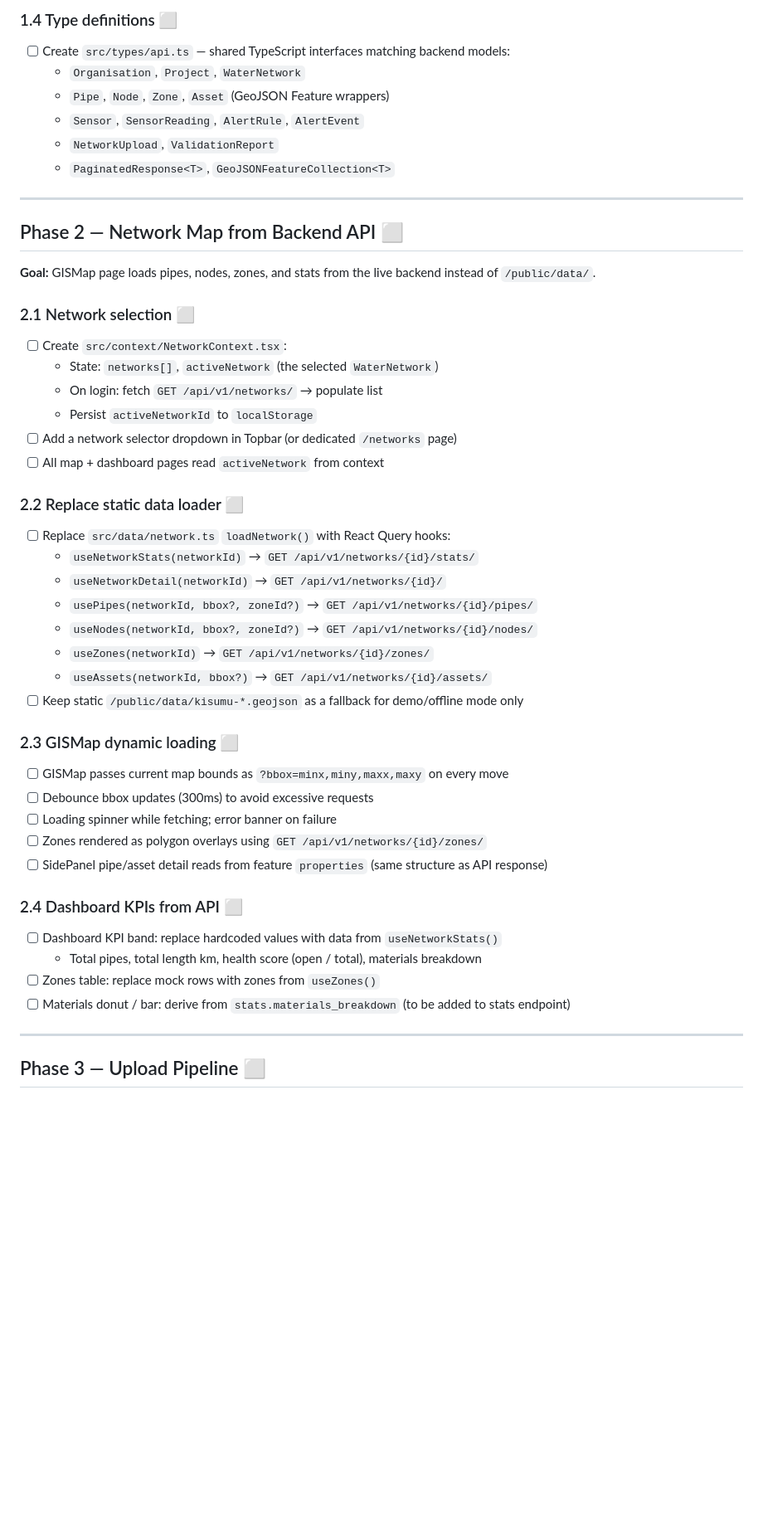
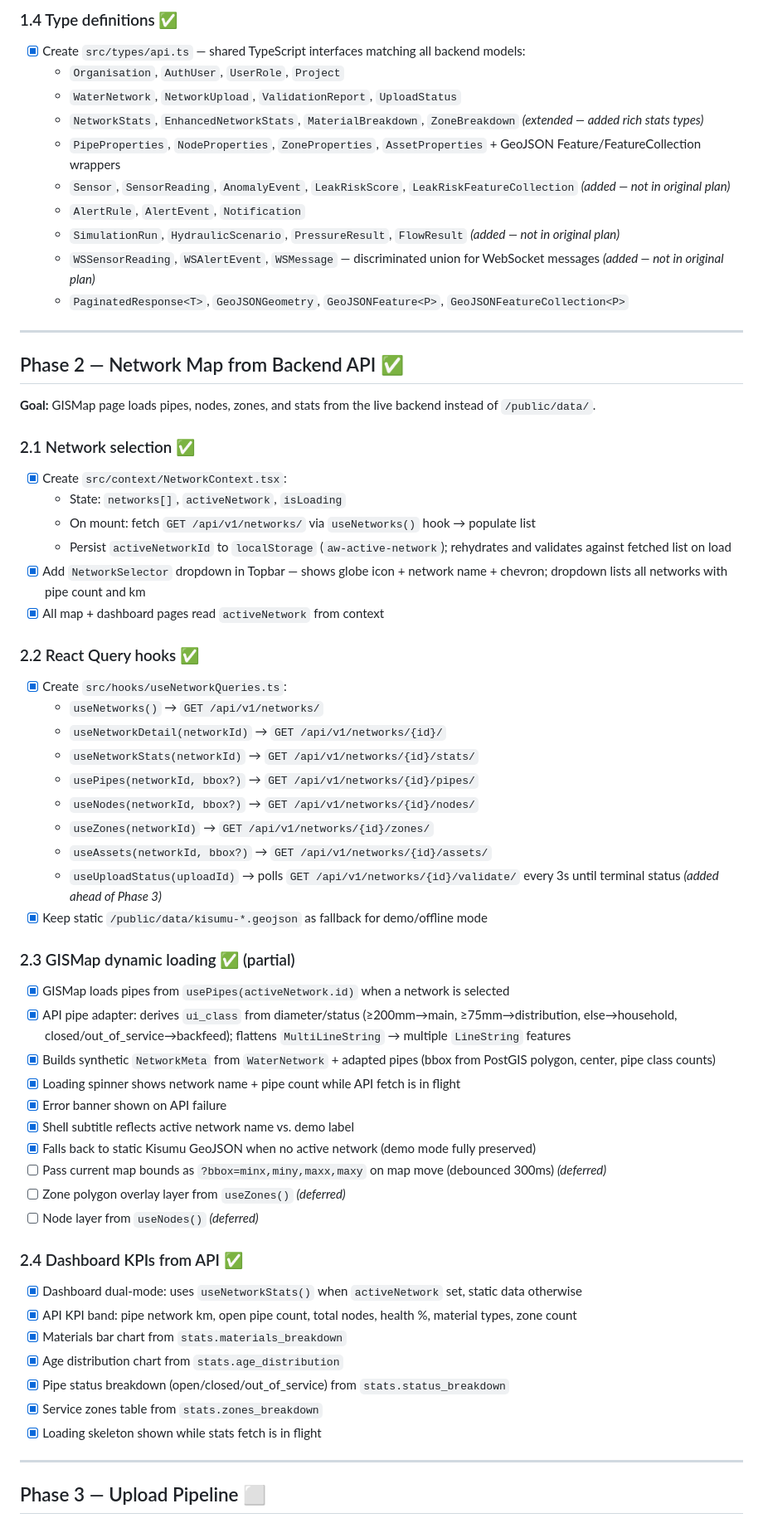
Before and after one commit to nyagooh/Aquawise, a Markdown page: GIS/FRONTEND_ROADMAP.md, the part around one of its changes. Shown at 83% size. Drawn GitHub-style; blank space fills up the shorter version.

```diff
--- a/GIS/FRONTEND_ROADMAP.md
+++ b/GIS/FRONTEND_ROADMAP.md
@@ -73,47 +70,61 @@ API Client   Network      Upload      Sensors     Alerts      Analytics
 
-### 1.4 Type definitions ⬜
-- [ ] Create `src/types/api.ts` — shared TypeScript interfaces matching backend models:
-  - `Organisation`, `Project`, `WaterNetwork`
-  - `Pipe`, `Node`, `Zone`, `Asset` (GeoJSON Feature wrappers)
-  - `Sensor`, `SensorReading`, `AlertRule`, `AlertEvent`
-  - `NetworkUpload`, `ValidationReport`
-  - `PaginatedResponse<T>`, `GeoJSONFeatureCollection<T>`
+### 1.4 Type definitions ✅
+- [x] Create `src/types/api.ts` — shared TypeScript interfaces matching all backend models:
+  - `Organisation`, `AuthUser`, `UserRole`, `Project`
+  - `WaterNetwork`, `NetworkUpload`, `ValidationReport`, `UploadStatus`
+  - `NetworkStats`, `EnhancedNetworkStats`, `MaterialBreakdown`, `ZoneBreakdown` *(extended — added rich stats types)*
+  - `PipeProperties`, `NodeProperties`, `ZoneProperties`, `AssetProperties` + GeoJSON Feature/FeatureCollection wrappers
+  - `Sensor`, `SensorReading`, `AnomalyEvent`, `LeakRiskScore`, `LeakRiskFeatureCollection` *(added — not in original plan)*
+  - `AlertRule`, `AlertEvent`, `Notification`
+  - `SimulationRun`, `HydraulicScenario`, `PressureResult`, `FlowResult` *(added — not in original plan)*
+  - `WSSensorReading`, `WSAlertEvent`, `WSMessage` — discriminated union for WebSocket messages *(added — not in original plan)*
+  - `PaginatedResponse<T>`, `GeoJSONGeometry`, `GeoJSONFeature<P>`, `GeoJSONFeatureCollection<P>`
 
 ---
 
-## Phase 2 — Network Map from Backend API ⬜
+## Phase 2 — Network Map from Backend API ✅
 **Goal:** GISMap page loads pipes, nodes, zones, and stats from the live backend instead of `/public/data/`.
 
-### 2.1 Network selection ⬜
-- [ ] Create `src/context/NetworkContext.tsx`:
-  - State: `networks[]`, `activeNetwork` (the selected `WaterNetwork`)
-  - On login: fetch `GET /api/v1/networks/` → populate list
-  - Persist `activeNetworkId` to `localStorage`
-- [ ] Add a network selector dropdown in Topbar (or dedicated `/networks` page)
-- [ ] All map + dashboard pages read `activeNetwork` from context
+### 2.1 Network selection ✅
+- [x] Create `src/context/NetworkContext.tsx`:
+  - State: `networks[]`, `activeNetwork`, `isLoading`
+  - On mount: fetch `GET /api/v1/networks/` via `useNetworks()` hook → populate list
+  - Persist `activeNetworkId` to `localStorage` (`aw-active-network`); rehydrates and validates against fetched list on load
+- [x] Add `NetworkSelector` dropdown in Topbar — shows globe icon + network name + chevron; dropdown lists all networks with pipe count and km
+- [x] All map + dashboard pages read `activeNetwork` from context
 
-### 2.2 Replace static data loader ⬜
-- [ ] Replace `src/data/network.ts` `loadNetwork()` with React Query hooks:
+### 2.2 React Query hooks ✅
+- [x] Create `src/hooks/useNetworkQueries.ts`:
+  - `useNetworks()` → `GET /api/v1/networks/`
+  - `useNetworkDetail(networkId)` → `GET /api/v1/networks/{id}/`
   - `useNetworkStats(networkId)` → `GET /api/v1/networks/{id}/stats/`
-  - `useNetworkDetail(networkId)` → `GET /api/v1/networks/{id}/`
-  - `usePipes(networkId, bbox?, zoneId?)` → `GET /api/v1/networks/{id}/pipes/`
-  - `useNodes(networkId, bbox?, zoneId?)` → `GET /api/v1/networks/{id}/nodes/`
+  - `usePipes(networkId, bbox?)` → `GET /api/v1/networks/{id}/pipes/`
+  - `useNodes(networkId, bbox?)` → `GET /api/v1/networks/{id}/nodes/`
   - `useZones(networkId)` → `GET /api/v1/networks/{id}/zones/`
   - `useAssets(networkId, bbox?)` → `GET /api/v1/networks/{id}/assets/`
-- [ ] Keep static `/public/data/kisumu-*.geojson` as a fallback for demo/offline mode only
+  - `useUploadStatus(uploadId)` → polls `GET /api/v1/networks/{id}/validate/` every 3s until terminal status *(added ahead of Phase 3)*
+- [x] Keep static `/public/data/kisumu-*.geojson` as fallback for demo/offline mode
 
-### 2.3 GISMap dynamic loading ⬜
-- [ ] GISMap passes current map bounds as `?bbox=minx,miny,maxx,maxy` on every move
-- [ ] Debounce bbox updates (300ms) to avoid excessive requests
-- [ ] Loading spinner while fetching; error banner on failure
-- [ ] Zones rendered as polygon overlays using `GET /api/v1/networks/{id}/zones/`
-- [ ] SidePanel pipe/asset detail reads from feature `properties` (same structure as API response)
+### 2.3 GISMap dynamic loading ✅ (partial)
+- [x] GISMap loads pipes from `usePipes(activeNetwork.id)` when a network is selected
+- [x] API pipe adapter: derives `ui_class` from diameter/status (≥200mm→main, ≥75mm→distribution, else→household, closed/out_of_service→backfeed); flattens `MultiLineString` → multiple `LineString` features
+- [x] Builds synthetic `NetworkMeta` from `WaterNetwork` + adapted pipes (bbox from PostGIS polygon, center, pipe class counts)
+- [x] Loading spinner shows network name + pipe count while API fetch is in flight
+- [x] Error banner shown on API failure
+- [x] Shell subtitle reflects active network name vs. demo label
+- [x] Falls back to static Kisumu GeoJSON when no active network (demo mode fully preserved)
+- [ ] Pass current map bounds as `?bbox=minx,miny,maxx,maxy` on map move (debounced 300ms) *(deferred)*
+- [ ] Zone polygon overlay layer from `useZones()` *(deferred)*
+- [ ] Node layer from `useNodes()` *(deferred)*
 
-### 2.4 Dashboard KPIs from API ⬜
-- [ ] Dashboard KPI band: replace hardcoded values with data from `useNetworkStats()`
-  - Total pipes, total length km, health score (open / total), materials breakdown
-- [ ] Zones table: replace mock rows with zones from `useZones()`
-- [ ] Materials donut / bar: derive from `stats.materials_breakdown` (to be added to stats endpoint)
+### 2.4 Dashboard KPIs from API ✅
+- [x] Dashboard dual-mode: uses `useNetworkStats()` when `activeNetwork` set, static data otherwise
+- [x] API KPI band: pipe network km, open pipe count, total nodes, health %, material types, zone count
+- [x] Materials bar chart from `stats.materials_breakdown`
+- [x] Age distribution chart from `stats.age_distribution`
+- [x] Pipe status breakdown (open/closed/out_of_service) from `stats.status_breakdown`
+- [x] Service zones table from `stats.zones_breakdown`
+- [x] Loading skeleton shown while stats fetch is in flight
 
 ---
 
```
Also changed, not shown: other parts of GIS/FRONTEND_ROADMAP.md (+47 -51 lines), GIS/backend/ROADMAP.md (+41 -22 lines).
